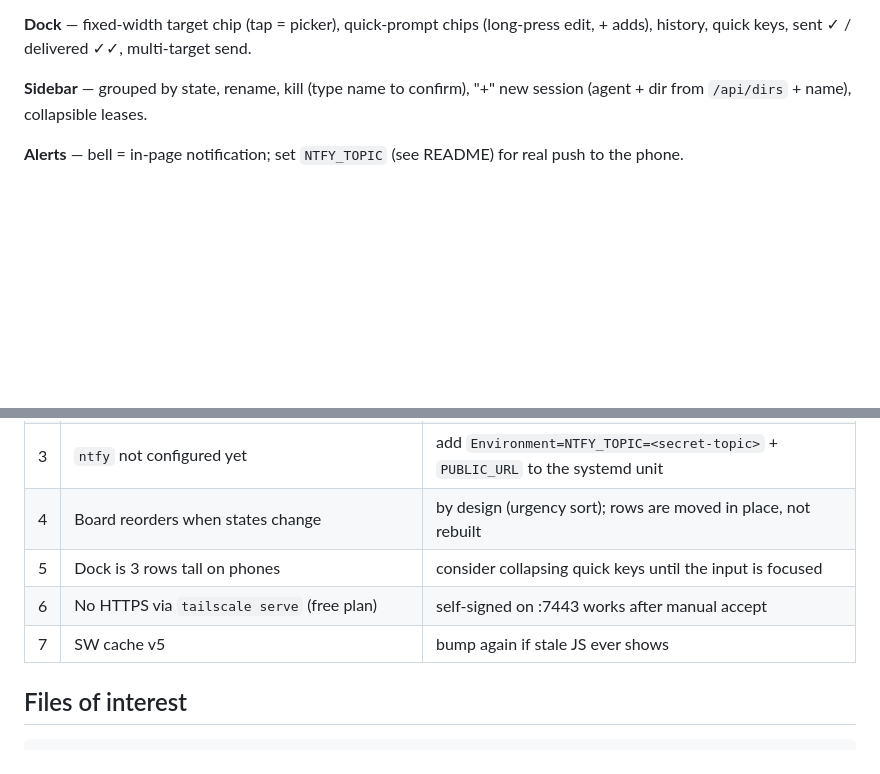
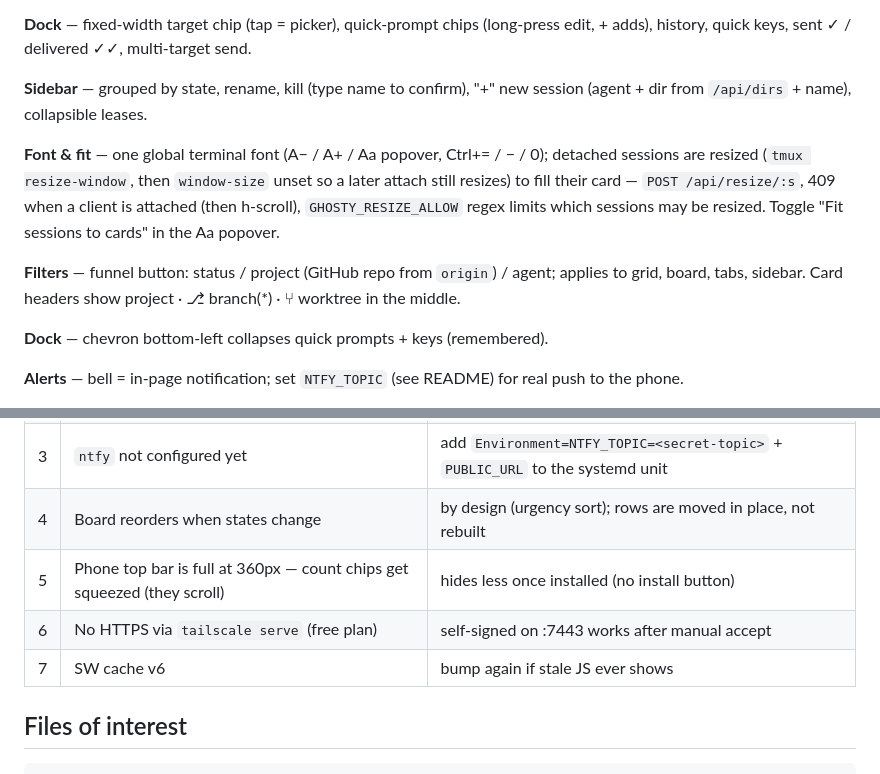
Before and after one commit to angelstreet/ghosty-sessions, a Markdown page: HANDOVER.md, 2 parts joined by grey strips. Rendered like a GitHub page; blank space fills up the shorter version.

Commit message:
docs: handover — font/fit, filters, dock collapse
Co-Authored-By: Claude Opus 5.5 <noreply@anthropic.com>
Claude-Session: https://claude.ai/code/session_01VdCJ8tJQsjKkp9CqC1mWPR

```diff
--- a/HANDOVER.md
+++ b/HANDOVER.md
@@ -66,6 +66,16 @@ history, quick keys, sent ✓ / delivered ✓✓, multi-target send.
 **Sidebar** — grouped by state, rename, kill (type name to confirm), "+" new session (agent + dir
 from `/api/dirs` + name), collapsible leases.
 
+**Font & fit** — one global terminal font (A− / A+ / Aa popover, Ctrl+= / − / 0); detached sessions
+are resized (`tmux resize-window`, then `window-size` unset so a later attach still resizes) to fill
+their card — `POST /api/resize/:s`, 409 when a client is attached (then h-scroll), `GHOSTY_RESIZE_ALLOW`
+regex limits which sessions may be resized. Toggle "Fit sessions to cards" in the Aa popover.
+
+**Filters** — funnel button: status / project (GitHub repo from `origin`) / agent; applies to grid,
+board, tabs, sidebar. Card headers show project · ⎇ branch(*) · ⑂ worktree in the middle.
+
+**Dock** — chevron bottom-left collapses quick prompts + keys (remembered).
+
 **Alerts** — bell = in-page notification; set `NTFY_TOPIC` (see README) for real push to the phone.
 
 **Security** — cross-origin POST/WS rejected (Origin ≠ Host), JSON-only POSTs, 64KB body cap,
@@ -79,9 +89,9 @@ exact tmux targets (`=name:`), create limited to dirs under $HOME, execFile only
 | 2 | "waiting" can false-positive on prompt-like text in the last ~15 lines | e.g. a quoted "Do you want to proceed?" |
 | 3 | `ntfy` not configured yet | add `Environment=NTFY_TOPIC=<secret-topic>` + `PUBLIC_URL` to the systemd unit |
 | 4 | Board reorders when states change | by design (urgency sort); rows are moved in place, not rebuilt |
-| 5 | Dock is 3 rows tall on phones | consider collapsing quick keys until the input is focused |
+| 5 | Phone top bar is full at 360px — count chips get squeezed (they scroll) | hides less once installed (no install button) |
 | 6 | No HTTPS via `tailscale serve` (free plan) | self-signed on :7443 works after manual accept |
-| 7 | SW cache v5 | bump again if stale JS ever shows |
+| 7 | SW cache v6 | bump again if stale JS ever shows |
 
 ## Files of interest
 
```
